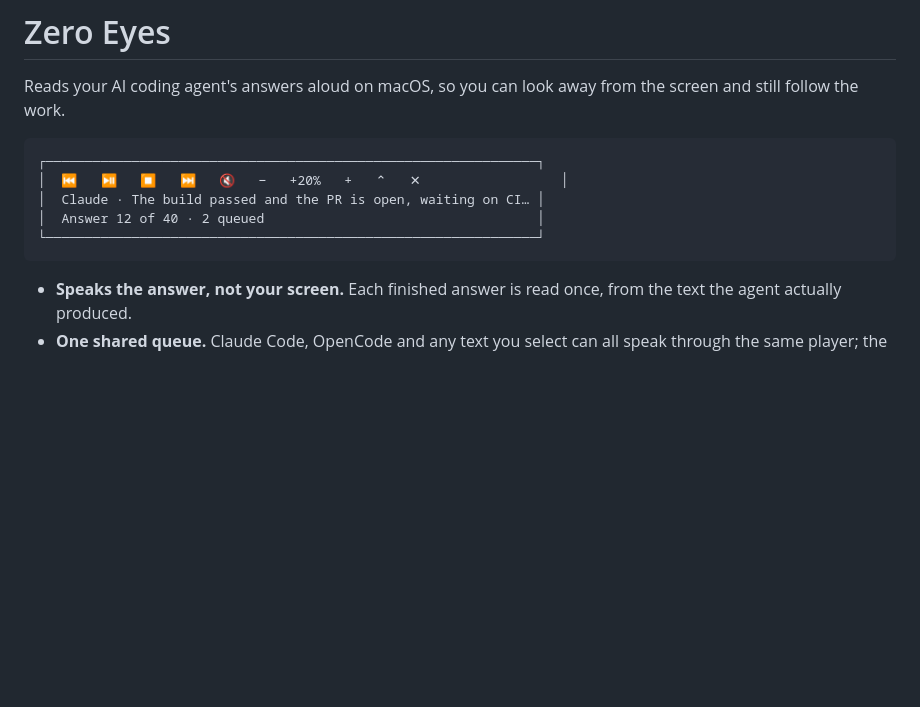
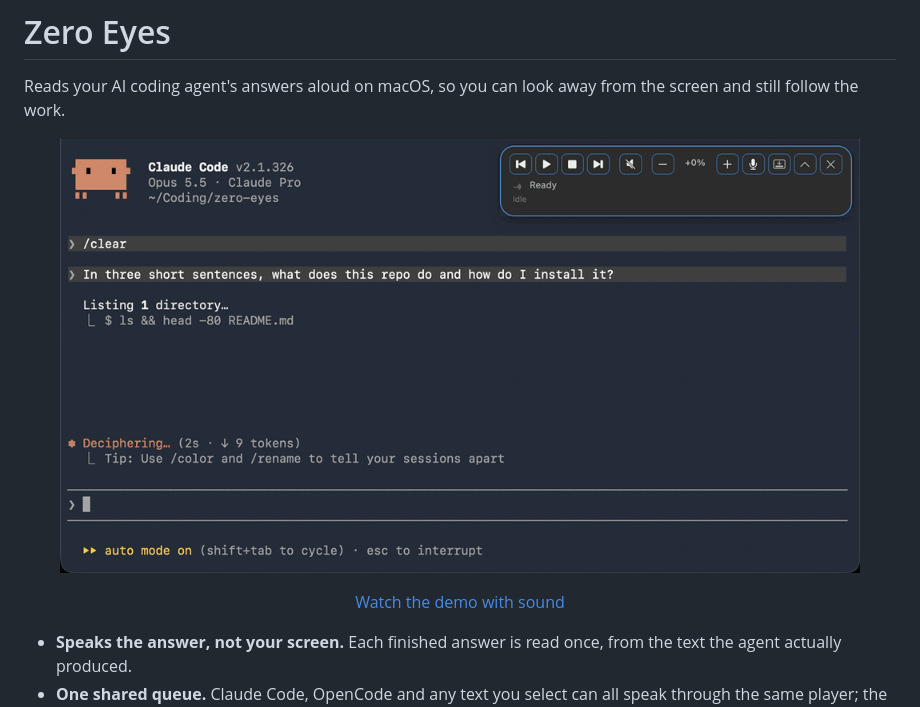
Before and after one commit to pawantekchandani/zero-eyes, a Markdown page: README.md, the part around the change. Drawn GitHub-style; pictures changed too: docs/demo.gif (added); blank space fills up the shorter version.

Commit message:
Add a demo GIF and video to the README (#10)
Co-authored-by: Pawan Tekchandani <pawantekchandani@users.noreply.github.com>
Co-authored-by: Claude Opus 5.5 <noreply@anthropic.com>

````diff
--- a/README.md
+++ b/README.md
@@ -6,13 +6,11 @@
 
 Reads your AI coding agent's answers aloud on macOS, so you can look away from the screen and still follow the work.
 
-```
-┌───────────────────────────────────────────────────────────────┐
-│  ⏮   ⏯   ⏹   ⏭   🔇   −   +20%   +   ⌃   ✕                  │
-│  Claude · The build passed and the PR is open, waiting on CI… │
-│  Answer 12 of 40 · 2 queued                                   │
-└───────────────────────────────────────────────────────────────┘
-```
+<p align="center">
+  <img src="docs/demo.gif" width="800" alt="Claude Code answers a question, and Zero Eyes reads the answer aloud while the floating bar shows it">
+</p>
+
+<p align="center"><a href="docs/demo.mp4">Watch the demo with sound</a></p>
 
 - **Speaks the answer, not your screen.** Each finished answer is read once, from the text the agent actually produced.
 - **One shared queue.** Claude Code, OpenCode and any text you select can all speak through the same player; the newest three wait, the rest are dropped so nothing goes stale.
````
Also changed, not shown: 1 other file.
